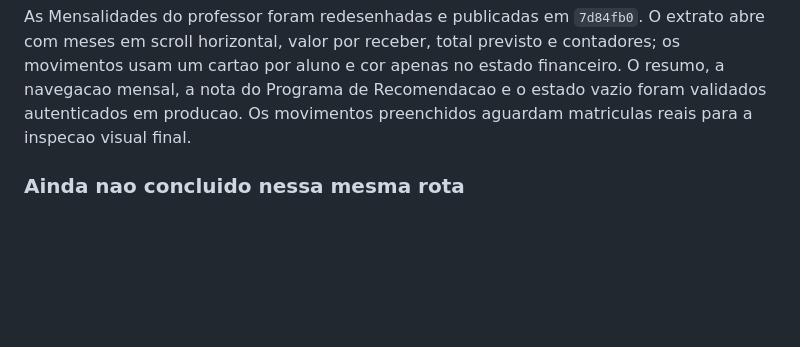
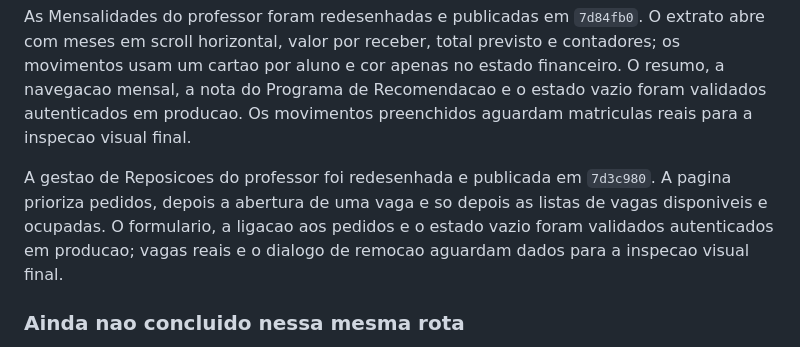
Before and after one commit to jpamarcelino/escola-musica-ccg, a Markdown page: DESIGN_PINTEREST_HANDOFF.md, the part around the change. GitHub-like rendering; blank space fills up the shorter version.

Commit message:
docs: record professor replacements redesign

```diff
--- a/DESIGN_PINTEREST_HANDOFF.md
+++ b/DESIGN_PINTEREST_HANDOFF.md
@@ -130,6 +130,8 @@ A ficha individual e o envio de materiais foram redesenhados e publicados em `d8
 As Mensagens do professor foram redesenhadas e publicadas em `7bce7b4`. A composicao separa destinatarios, mensagem e pre-visualizacao, usa seletores segmentados e reserva o azul da marca para a acao final; o historico passa a uma lista de cartoes leves. O estado vazio foi validado autenticado em producao. A composicao e o historico preenchidos aguardam uma conta com alunos reais para a inspecao visual final.
 
 As Mensalidades do professor foram redesenhadas e publicadas em `7d84fb0`. O extrato abre com meses em scroll horizontal, valor por receber, total previsto e contadores; os movimentos usam um cartao por aluno e cor apenas no estado financeiro. O resumo, a navegacao mensal, a nota do Programa de Recomendacao e o estado vazio foram validados autenticados em producao. Os movimentos preenchidos aguardam matriculas reais para a inspecao visual final.
+
+A gestao de Reposicoes do professor foi redesenhada e publicada em `7d3c980`. A pagina prioriza pedidos, depois a abertura de uma vaga e so depois as listas de vagas disponiveis e ocupadas. O formulario, a ligacao aos pedidos e o estado vazio foram validados autenticados em producao; vagas reais e o dialogo de remocao aguardam dados para a inspecao visual final.
 
 ### Ainda nao concluido nessa mesma rota
 
```
Also changed, not shown: PAGINAS_POR_REDENHAR.md (+1 -1 lines).
